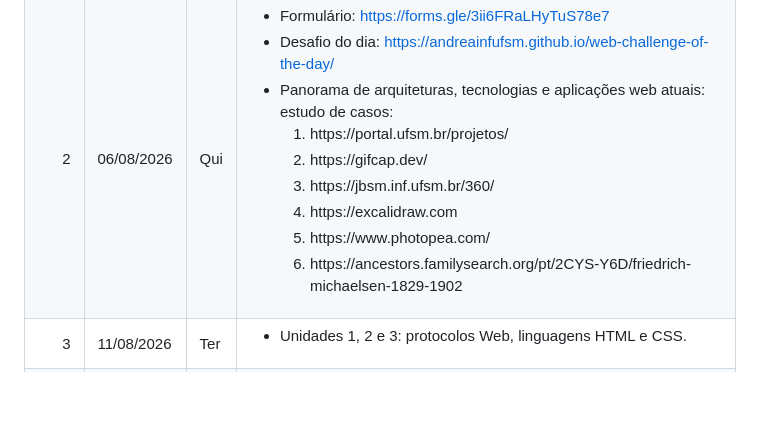
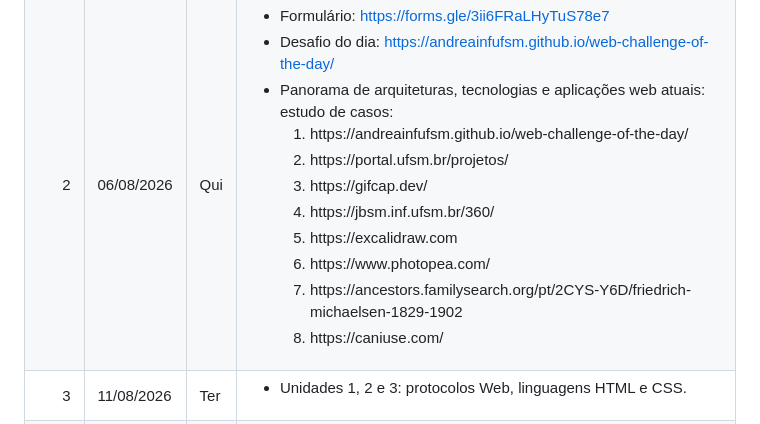
Before and after one commit to AndreaInfUFSM/elc1090-2026b, a Markdown page: README.md, the part around the change. GitHub-like rendering; blank space fills up the shorter version.

Commit message:
Update class 02 (more examples)

```diff
--- a/README.md
+++ b/README.md
@@ -57,12 +57,14 @@ Apresentação da disciplina e do plano de ensino.</li>
 <li>Desafio do dia: <a href="https://andreainfufsm.github.io/web-challenge-of-the-day/">https://andreainfufsm.github.io/web-challenge-of-the-day/</a></li>
 <li>Panorama de arquiteturas, tecnologias e aplicações web atuais: estudo de casos:</li>
 <ol>
+<li>https://andreainfufsm.github.io/web-challenge-of-the-day/</li>
 <li>https://portal.ufsm.br/projetos/</li>
 <li>https://gifcap.dev/</li>
 <li>https://jbsm.inf.ufsm.br/360/</li>
 <li>https://excalidraw.com</li>
 <li>https://www.photopea.com/</li>
 <li>https://ancestors.familysearch.org/pt/2CYS-Y6D/friedrich-michaelsen-1829-1902</li>
+<li>https://caniuse.com/</li>
 </ol>
 </ul></td>
 </tr>
```
